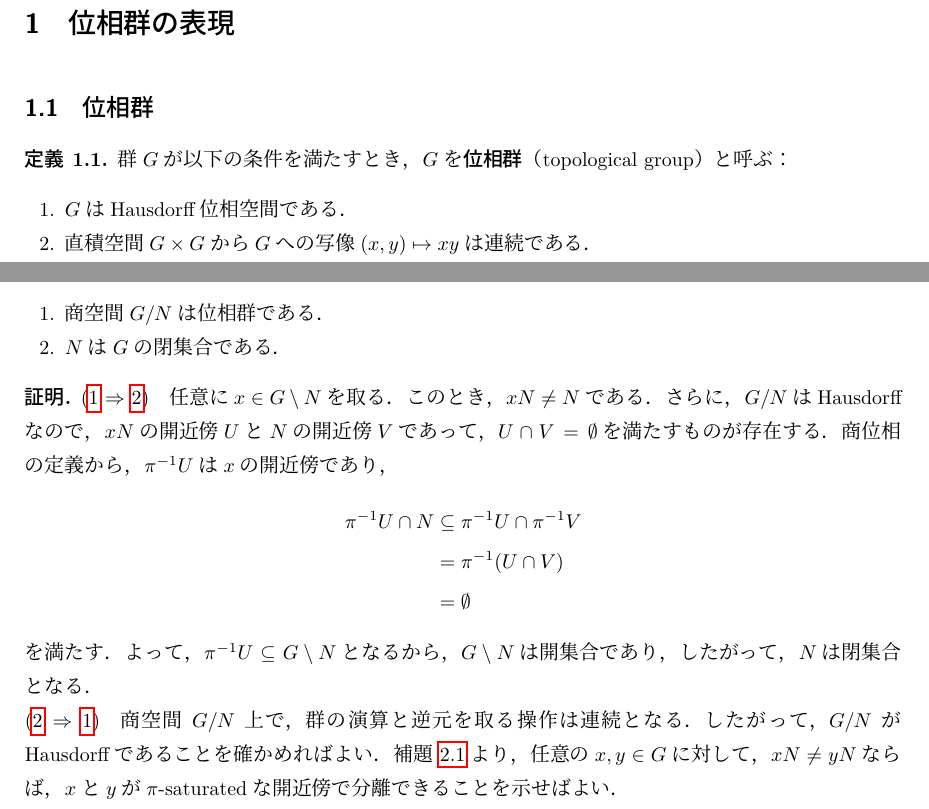
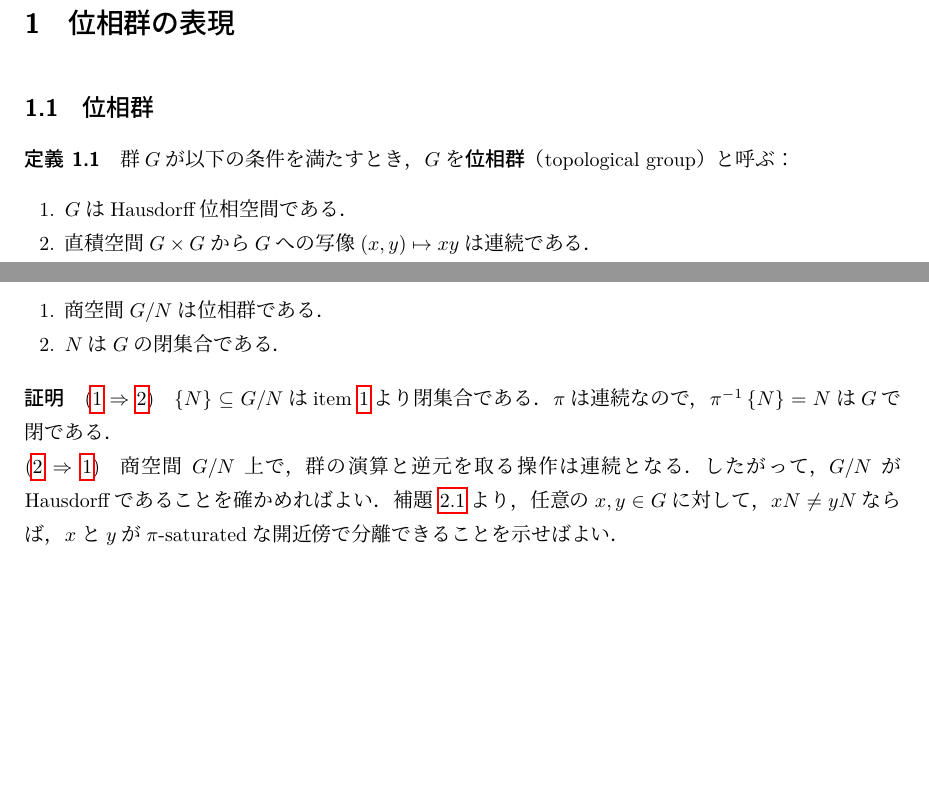
Before and after one commit to 0DeN20m/O-aTeX, a LaTeX document (数学/memo/memo.tex): two parts of pages 1 and 2 of 3, joined at a grey line, cut so that both start at the same text, the shorter picture padded with empty space. The pictures show the PDF file 数学/memo/memo.pdf that the author committed with the source.

Commit message:
G/Nが位相群⇒Nは閉 の証明を修正，\jlreqsetupを追加

```diff
--- a/数学/memo/memo.tex
+++ b/数学/memo/memo.tex
@@ -100,17 +104,8 @@
 \end{proposition}
 
 \begin{proof}
-  \implyheading{\ref{item:g/n_is_top_gp}}{\ref{item:n_is_closed}}任意に$x \in G \setminus N$を取る．
-  このとき，$xN \ne N$である．
-  さらに，$G/N$はHausdorffなので，$xN$の開近傍$U$と$N$の開近傍$V$であって，$U \cap V = \emptyset$を満たすものが存在する．
-  商位相の定義から，$\pi^{-1} U$は$x$の開近傍であり，
-  \begin{align}
-    \pi^{-1} U \cap N & \subseteq \pi^{-1} U \cap \pi^{-1} V \\
-                      & = \pi^{-1}(U \cap V)                 \\
-                      & = \emptyset
-  \end{align}
-  を満たす．
-  よって，$\pi^{-1} U \subseteq G \setminus N$となるから，$G \setminus N$は開集合であり，したがって，$N$は閉集合となる．
+  \implyheading{\ref{item:g/n_is_top_gp}}{\ref{item:n_is_closed}}$\{ N \} \subseteq G/N$は\cref{item:quotient_is_hausdorff}より閉集合である．
+  $\pi$は連続なので，$\pi^{-1} \left\{ N \right\} = N$は$G$で閉である．
 
   \implyheading{\ref{item:n_is_closed}}{\ref{item:g/n_is_top_gp}}商空間$G/N$上で，群の演算と逆元を取る操作は連続となる．
   したがって，$G/N$がHausdorffであることを確かめればよい．
```
Also changed, not shown: 数学/memo/memo.pdf, 数学/memo/memo.tex (4 more changed lines).
